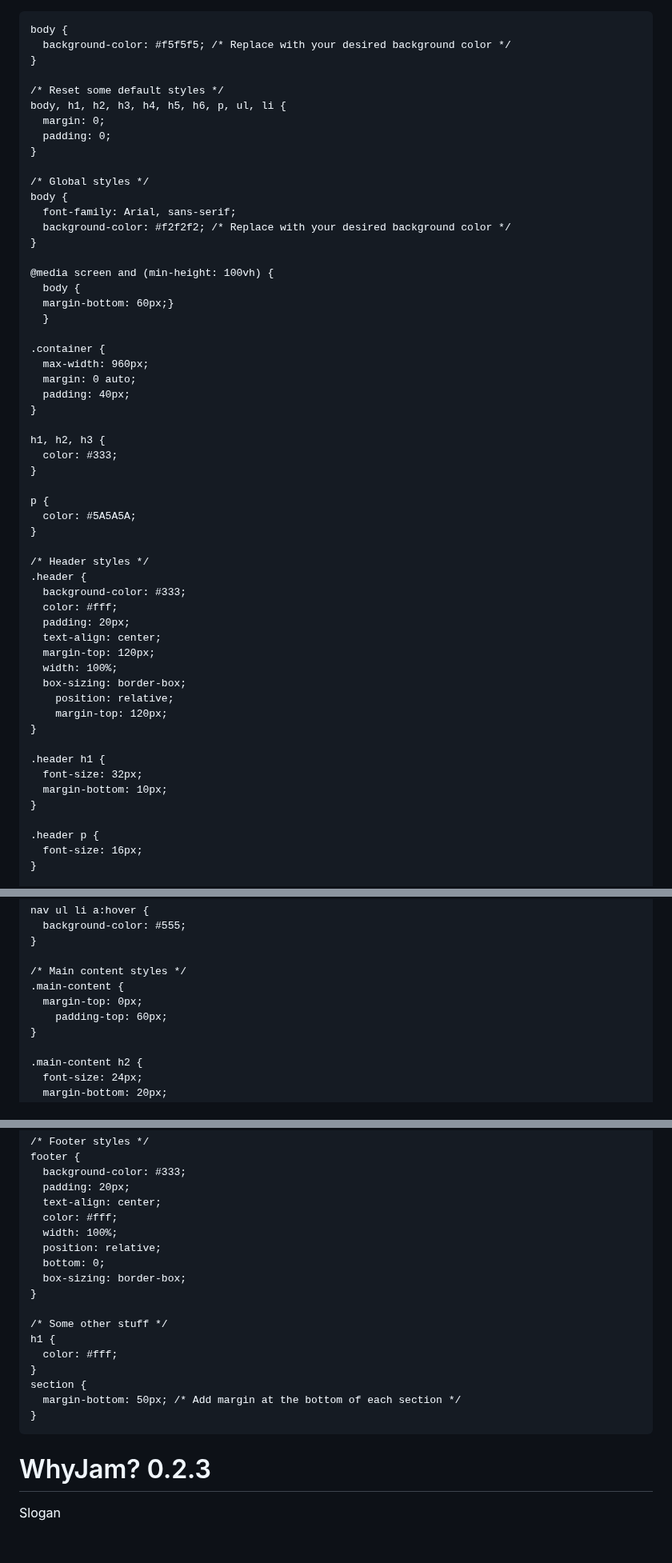
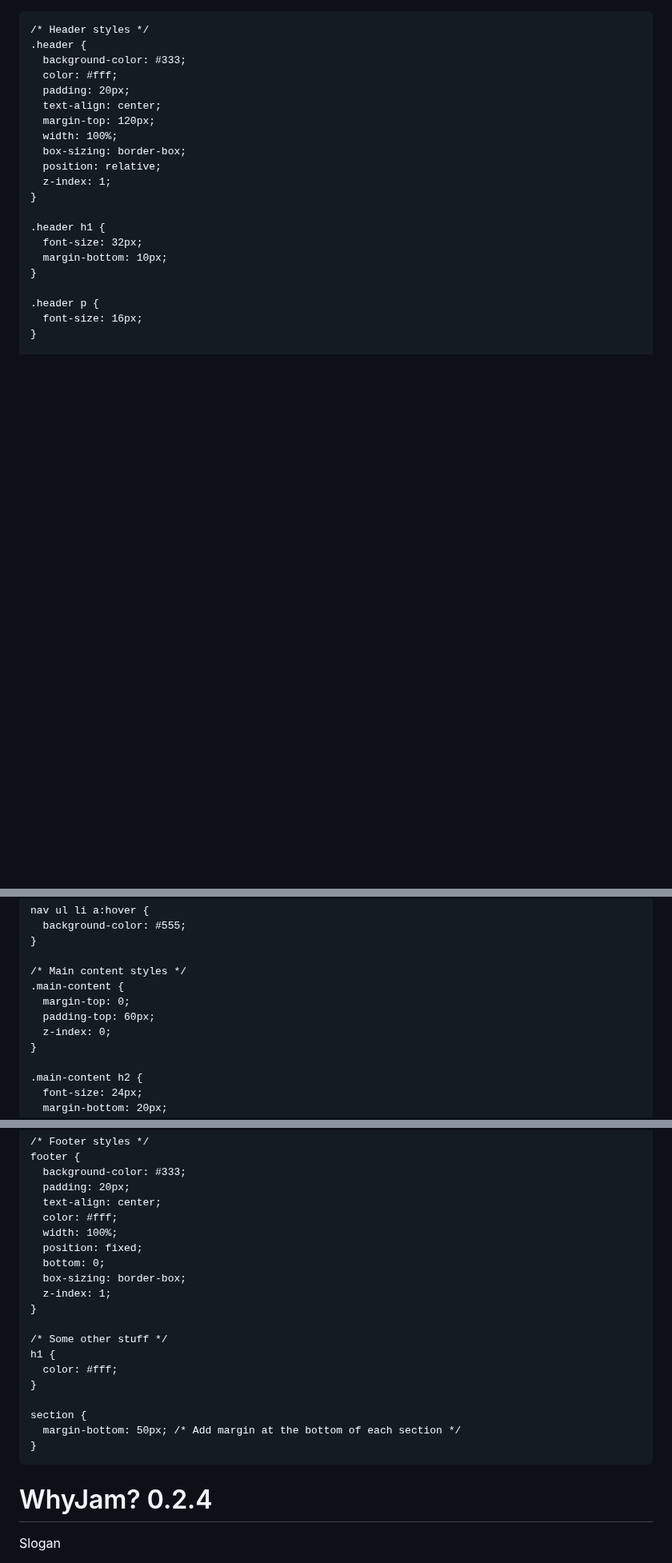
Before and after one commit to WhyJam/WhyJam.github.io, a Markdown page: README.md, 3 parts joined by grey strips. Shown at 80% size. GitHub-like rendering; blank space fills up the shorter version.

```diff
--- a/README.md
+++ b/README.md
@@ -1,43 +1,10 @@
+<!DOCTYPE html>
 <html>
 <head>
   <title>Law Firm Website</title>
   <meta name="viewport" content="width=device-width, initial-scale=1.0">
   <style>
-
-    body {
-      background-color: #f5f5f5; /* Replace with your desired background color */
-    }
-
-    /* Reset some default styles */
-    body, h1, h2, h3, h4, h5, h6, p, ul, li {
-      margin: 0;
-      padding: 0;
-    }
-
-    /* Global styles */
-    body {
-      font-family: Arial, sans-serif;
-      background-color: #f2f2f2; /* Replace with your desired background color */
-    }
-
-    @media screen and (min-height: 100vh) {
-      body {
-      margin-bottom: 60px;}
-      }
-
-    .container {
-      max-width: 960px;
-      margin: 0 auto;
-      padding: 40px;
-    }
-
-    h1, h2, h3 {
-      color: #333;
-    }
-
-    p {
-      color: #5A5A5A;
-    }
+    /* Rest of the styles */
 
     /* Header styles */
     .header {
@@ -48,8 +15,8 @@
       margin-top: 120px;
       width: 100%;
       box-sizing: border-box;
-        position: relative;
-        margin-top: 120px;
+      position: relative;
+      z-index: 1;
     }
 
     .header h1 {
@@ -97,8 +64,9 @@
 
     /* Main content styles */
     .main-content {
-      margin-top: 0px;
-        padding-top: 60px;
+      margin-top: 0;
+      padding-top: 60px;
+      z-index: 0;
     }
 
     .main-content h2 {
@@ -118,15 +86,17 @@
       text-align: center;
       color: #fff;
       width: 100%;
-      position: relative;
+      position: fixed;
       bottom: 0;
       box-sizing: border-box;
+      z-index: 1;
     }
 
     /* Some other stuff */
     h1 {
       color: #fff;
     }
+
     section {
       margin-bottom: 50px; /* Add margin at the bottom of each section */
     }
@@ -150,7 +120,7 @@
 <body>
   <header class="header">
     <div class="container">
-      <h1>WhyJam? 0.2.3</h1>
+      <h1>WhyJam? 0.2.4</h1>
       <p>Slogan</p>
     </div>
   </header>
```
Also changed, not shown: other parts of README.md (+1 -1 lines).
